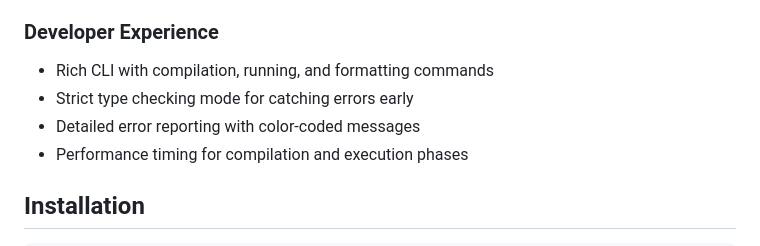
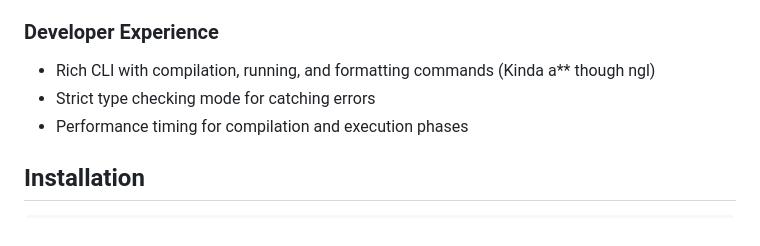
Before and after one commit to Waowzar/shitrust, a Markdown page: README.md, the part around the change. GitHub-like rendering.

```diff
--- a/README.md
+++ b/README.md
@@ -47,9 +47,8 @@ ShitRust is a powerful and flexible programming language that combines the best
 - Hex encoding/decoding and Base64 utilities
 
 ### Developer Experience
-- Rich CLI with compilation, running, and formatting commands
-- Strict type checking mode for catching errors early
-- Detailed error reporting with color-coded messages
+- Rich CLI with compilation, running, and formatting commands (Kinda a** though ngl)
+- Strict type checking mode for catching errors
 - Performance timing for compilation and execution phases
 
 ## Installation
```
